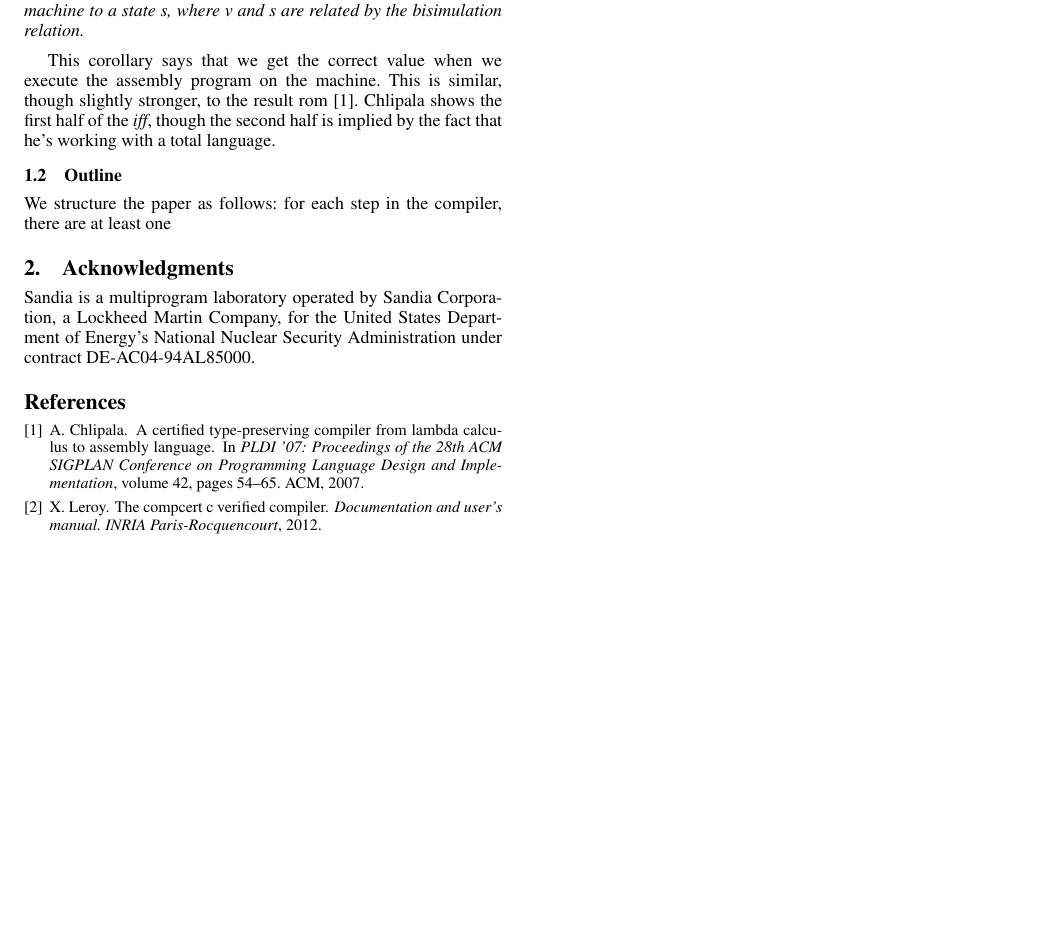
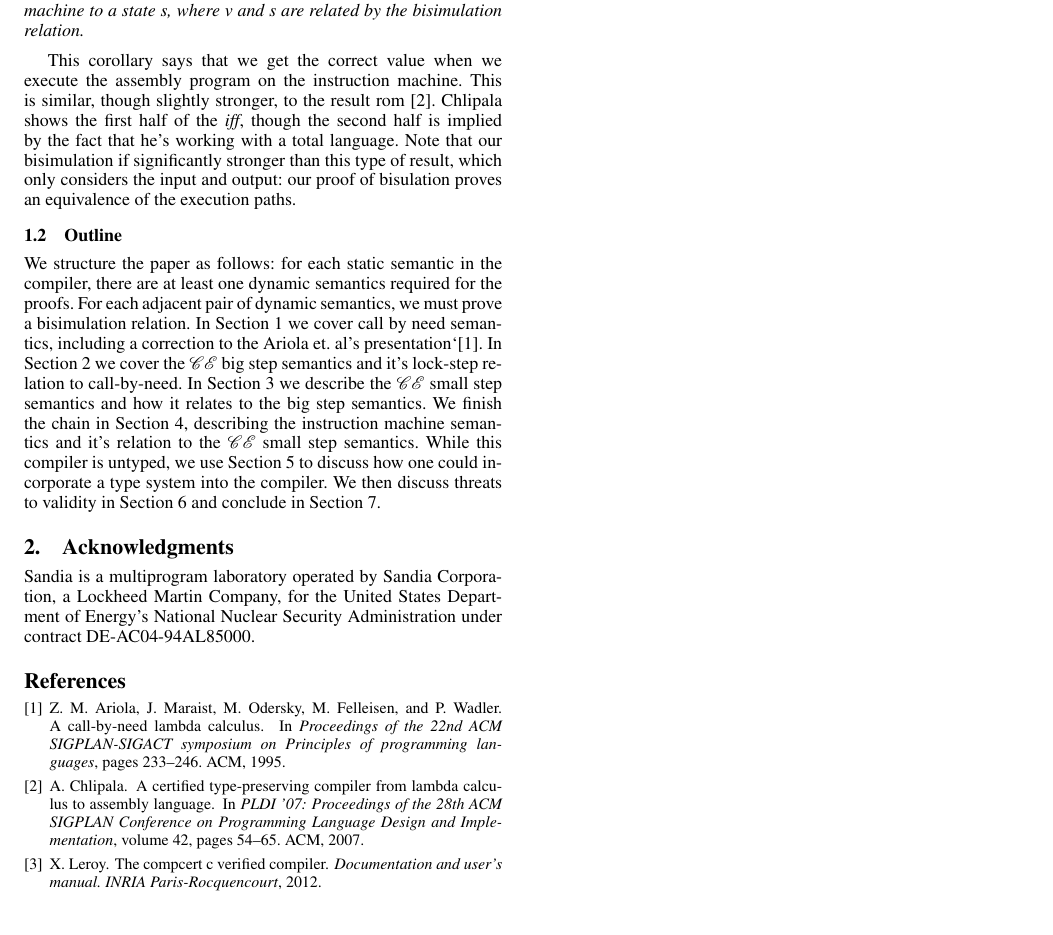
Before and after one commit to stelleg/cem_coq, a LaTeX paper (paper/paper.tex, which reads paper/intro.tex): part of page 2 of 2, cut so that both start at the same text. Compiled offline with pdfLaTeX; a missing font is replaced by an installed copy or a similar font.

Commit message:
Added to intro

```diff
--- a/paper/intro.tex
+++ b/paper/intro.tex
@@ -77,11 +78,23 @@ related by the bisimulation relation.
 \end{corollary}
 
 This corollary says that we get the correct value when we execute the assembly
-program on the machine. This is similar, though slightly stronger, to the result
-rom \cite{chlipala2007certified}. Chlipala shows the first half of the
-\emph{iff}, though the second half is implied by the fact that he's working with
-a total language.
+program on the instruction machine. This is similar, though slightly stronger,
+to the result rom~\cite{chlipala2007certified}. Chlipala shows the first half of
+the \emph{iff}, though the second half is implied by the fact that he's working
+with a total language. Note that our bisimulation if significantly stronger than
+this type of result, which only considers the input and output: our proof of
+bisulation proves an equivalence of the execution paths.
 
 \subsection{Outline}
-We structure the paper as follows: for each step in the compiler, there are at
-least one
+We structure the paper as follows: for each static semantic in the compiler,
+there are at least one dynamic semantics required for the proofs. For each
+adjacent pair of dynamic semantics, we must prove a bisimulation relation.
+In Section 1 we cover call by need semantics, including a correction to the
+Ariola et. al's presentation`\cite{ariola1995call}. In Section 2 we cover the
+$\mathcal{CE}$ big step semantics and it's lock-step relation to call-by-need.
+In Section 3 we describe the $\mathcal{CE}$ small step semantics and how it
+relates to the big step semantics. We finish the chain in Section 4, describing
+the instruction machine semantics and it's relation to the $\mathcal{CE}$ small
+step semantics. While this compiler is untyped, we use Section 5 to discuss how
+one could incorporate a type system into the compiler. We then discuss threats
+to validity in Section 6 and conclude in Section 7.
```
Also changed, not shown: paper/intro.tex (5 more changed lines).
